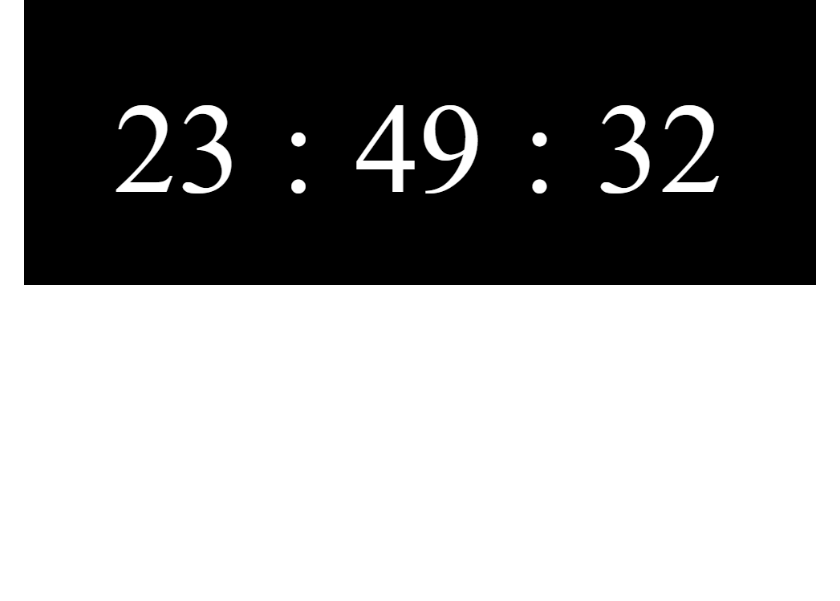
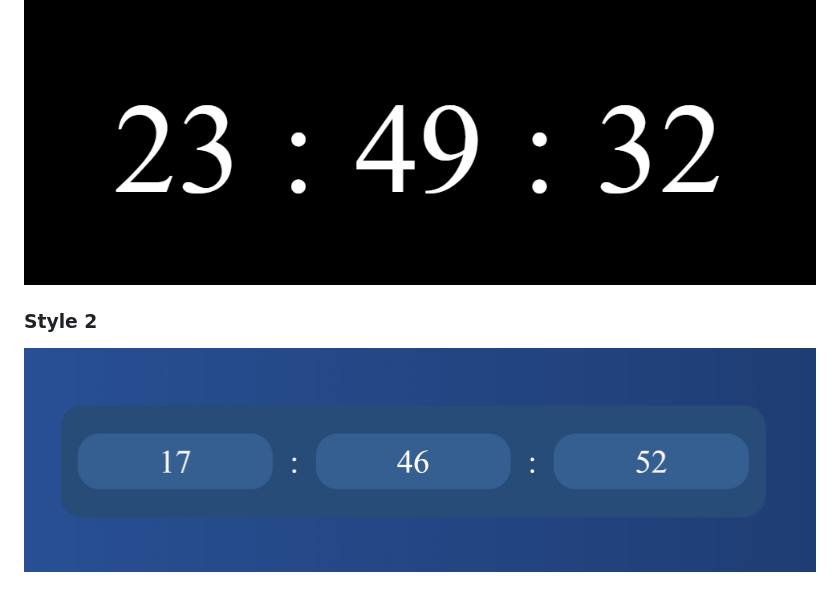
Before and after one commit to Rutu-Kalhapure/js-clocks, a Markdown page: README.md, the part around the change. GitHub-like rendering; pictures changed too: assets/DigitalClock-style2.jpeg (added); blank space fills up the shorter version.

```diff
--- a/README.md
+++ b/README.md
@@ -83,3 +83,7 @@ bash
 ### Style 1
 
 ![Digital Clock Screenshot](/assets/DigitalClock-style1.jpeg)
+
+### Style 2
+
+![Digital Clock Screenshot](/assets/DigitalClock-style2.jpeg)
```
Also changed, not shown: digital-Clocks/README.md (+4 -0 lines), digital-Clocks/style2/README.md (added, +3 -0 lines), 4 other files.
